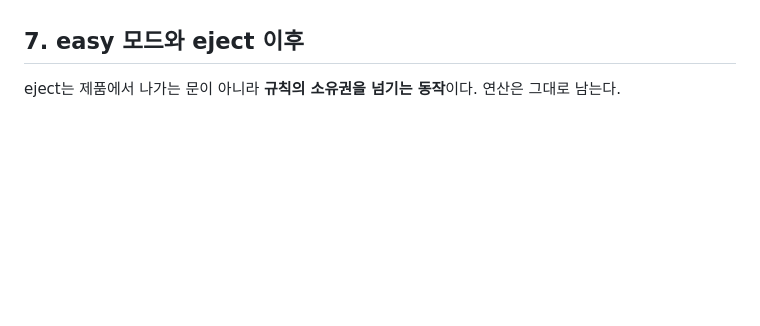
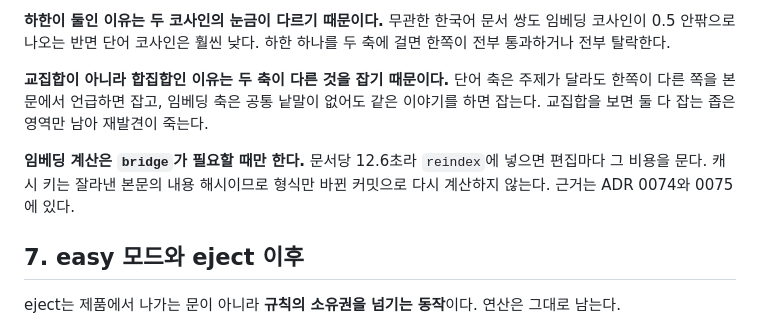
Before and after one commit to neocode24/engram, a Markdown page: docs/architecture.md, the part around one of its changes. Drawn GitHub-style; blank space fills up the shorter version.

```diff
--- a/docs/architecture.md
+++ b/docs/architecture.md
@@ -213,3 +234,8 @@ sequenceDiagram
+**하한이 둘인 이유는 두 코사인의 눈금이 다르기 때문이다.** 무관한 한국어 문서 쌍도 임베딩 코사인이 0.5 안팎으로 나오는 반면 단어 코사인은 훨씬 낮다. 하한 하나를 두 축에 걸면 한쪽이 전부 통과하거나 전부 탈락한다.
+
+**교집합이 아니라 합집합인 이유는 두 축이 다른 것을 잡기 때문이다.** 단어 축은 주제가 달라도 한쪽이 다른 쪽을 본문에서 언급하면 잡고, 임베딩 축은 공통 낱말이 없어도 같은 이야기를 하면 잡는다. 교집합을 보면 둘 다 잡는 좁은 영역만 남아 재발견이 죽는다.
+
+**임베딩 계산은 `bridge`가 필요할 때만 한다.** 문서당 12.6초라 `reindex`에 넣으면 편집마다 그 비용을 문다. 캐시 키는 잘라낸 본문의 내용 해시이므로 형식만 바뀐 커밋으로 다시 계산하지 않는다. 근거는 ADR 0074와 0075에 있다.
 
 ## 7. easy 모드와 eject 이후
 
```
Also changed, not shown: other parts of docs/architecture.md (+21 -0 lines).
